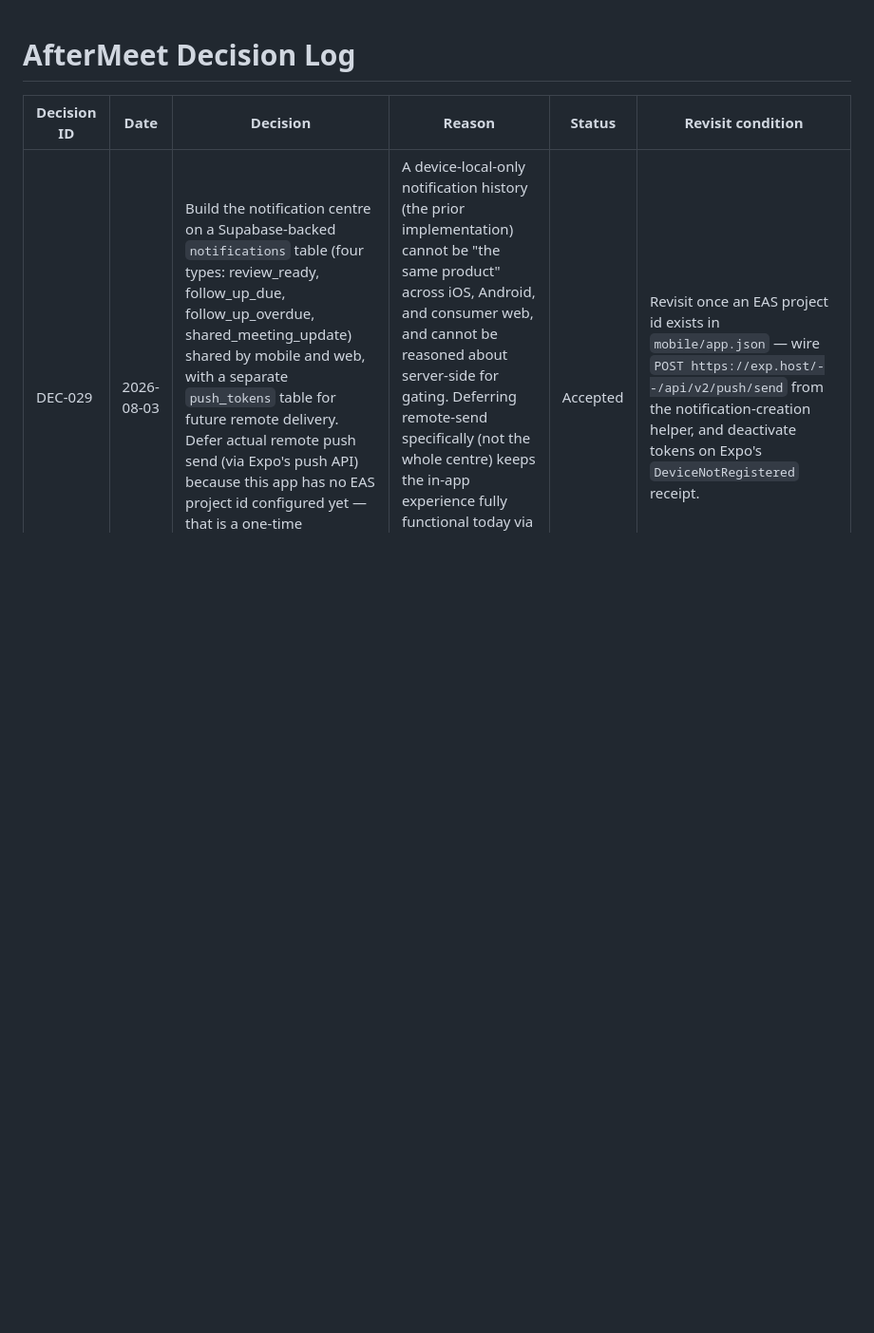
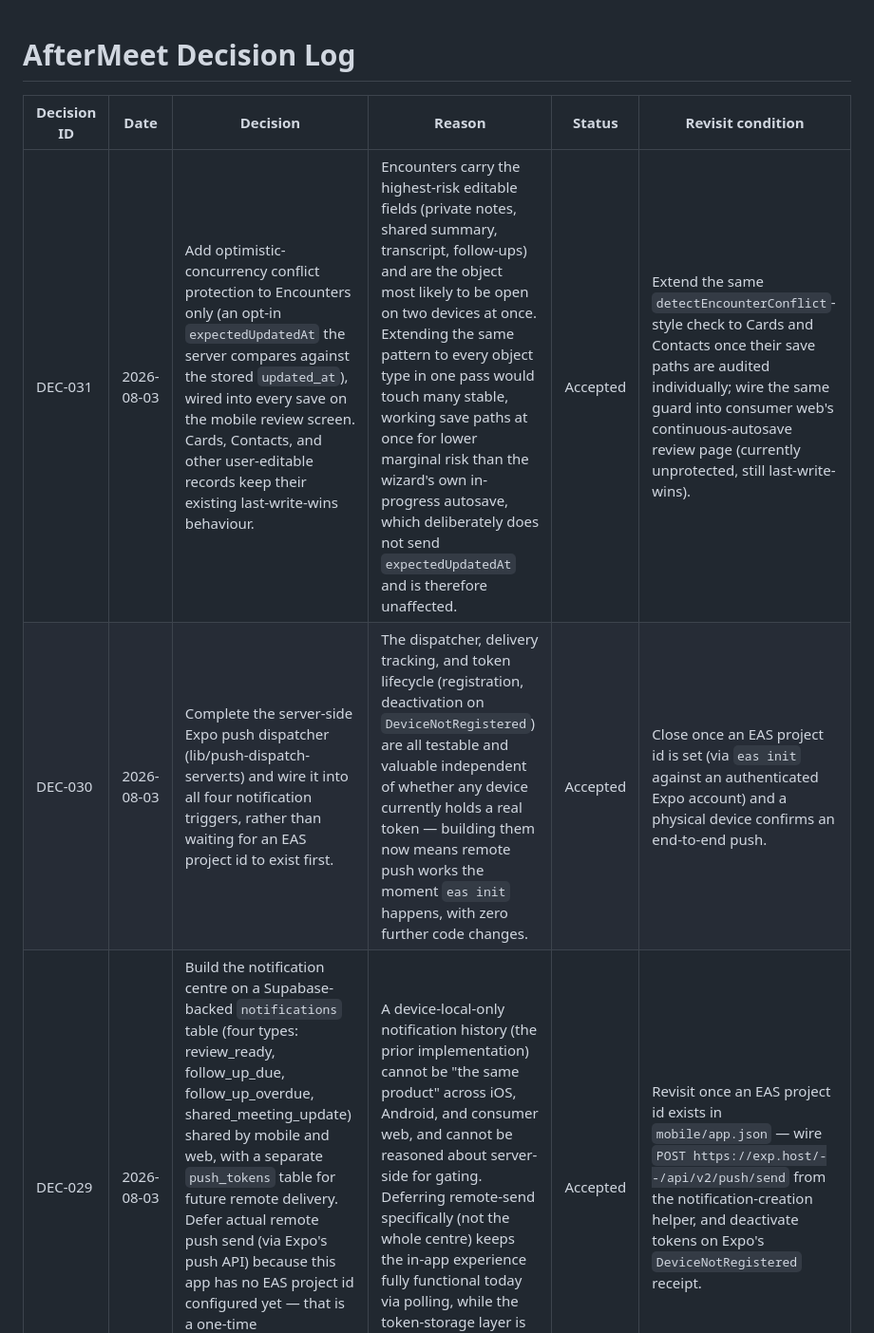
Before and after one commit to rafreo21/aftermeet, a Markdown page: docs/product/02-decision-log.md, the part around the change. Shown at 95% size. Drawn GitHub-style; blank space fills up the shorter version.

```diff
--- a/docs/product/02-decision-log.md
+++ b/docs/product/02-decision-log.md
@@ -2,6 +2,8 @@
 
 | Decision ID | Date | Decision | Reason | Status | Revisit condition |
 |---|---|---|---|---|---|
+| DEC-031 | 2026-08-03 | Add optimistic-concurrency conflict protection to Encounters only (an opt-in `expectedUpdatedAt` the server compares against the stored `updated_at`), wired into every save on the mobile review screen. Cards, Contacts, and other user-editable records keep their existing last-write-wins behaviour. | Encounters carry the highest-risk editable fields (private notes, shared summary, transcript, follow-ups) and are the object most likely to be open on two devices at once. Extending the same pattern to every object type in one pass would touch many stable, working save paths at once for lower marginal risk than the wizard's own in-progress autosave, which deliberately does not send `expectedUpdatedAt` and is therefore unaffected. | Accepted | Extend the same `detectEncounterConflict`-style check to Cards and Contacts once their save paths are audited individually; wire the same guard into consumer web's continuous-autosave review page (currently unprotected, still last-write-wins). |
+| DEC-030 | 2026-08-03 | Complete the server-side Expo push dispatcher (lib/push-dispatch-server.ts) and wire it into all four notification triggers, rather than waiting for an EAS project id to exist first. | The dispatcher, delivery tracking, and token lifecycle (registration, deactivation on `DeviceNotRegistered`) are all testable and valuable independent of whether any device currently holds a real token — building them now means remote push works the moment `eas init` happens, with zero further code changes. | Accepted | Close once an EAS project id is set (via `eas init` against an authenticated Expo account) and a physical device confirms an end-to-end push. |
 | DEC-029 | 2026-08-03 | Build the notification centre on a Supabase-backed `notifications` table (four types: review_ready, follow_up_due, follow_up_overdue, shared_meeting_update) shared by mobile and web, with a separate `push_tokens` table for future remote delivery. Defer actual remote push send (via Expo's push API) because this app has no EAS project id configured yet — that is a one-time account/infrastructure step outside code changes, not a scope decision. | A device-local-only notification history (the prior implementation) cannot be "the same product" across iOS, Android, and consumer web, and cannot be reasoned about server-side for gating. Deferring remote-send specifically (not the whole centre) keeps the in-app experience fully functional today via polling, while the token-storage layer is ready the moment `eas init` happens. | Accepted | Revisit once an EAS project id exists in `mobile/app.json` — wire `POST https://exp.host/--/api/v2/push/send` from the notification-creation helper, and deactivate tokens on Expo's `DeviceNotRegistered` receipt. |
 | DEC-028 | 2026-08-02 | Separate "confirm review" from "approve and share": reviewing a meeting (which activates its pending follow-ups) is its own action, distinct from creating an optional guest share link. Follow-ups belonging to an unreviewed (`draft`) encounter are excluded server-side from the follow-ups queue, reminder emails, and device notifications. | Follow-ups were becoming actionable — visible in the queue and reminder-eligible — the instant a capture was saved, before the user had reviewed or approved anything, and users had no way to activate private follow-ups without also creating a public guest link. Gating in one shared function (`lib/follow-ups-server.ts`) keeps mobile, consumer web, and the reminder cron consistent without duplicating the check. | Accepted | Revisit if the encounter state machine in [09-state-machines.md](./09-state-machines.md) is formally adopted end-to-end, which may replace this ad hoc `draft`/`reviewed`/`shared` gate with the full Proposed→Open action lifecycle. |
 | DEC-027 | 2026-08-02 | Adopt the three-job Product Source of Truth for the consumer product: Share who I am, Remember what happened, and Do what I promised. | A single canonical experience blueprint prevents mobile and consumer web from drifting, separates product definition from delivery tracking, and removes interface structures that expose internal workflow complexity. | Accepted | Revisit only through an explicit, versioned product decision that updates the PST and affected state/event contracts. |
```
Also changed, not shown: docs/product/00-product-source-of-truth.md (+4 -2 lines).
